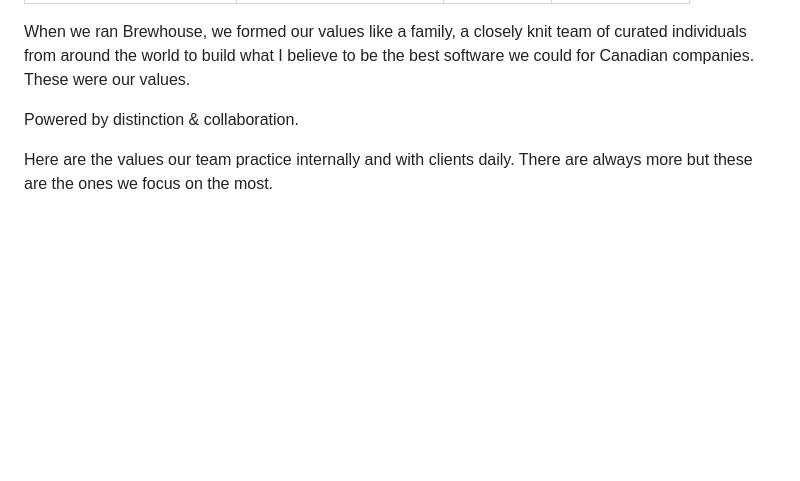
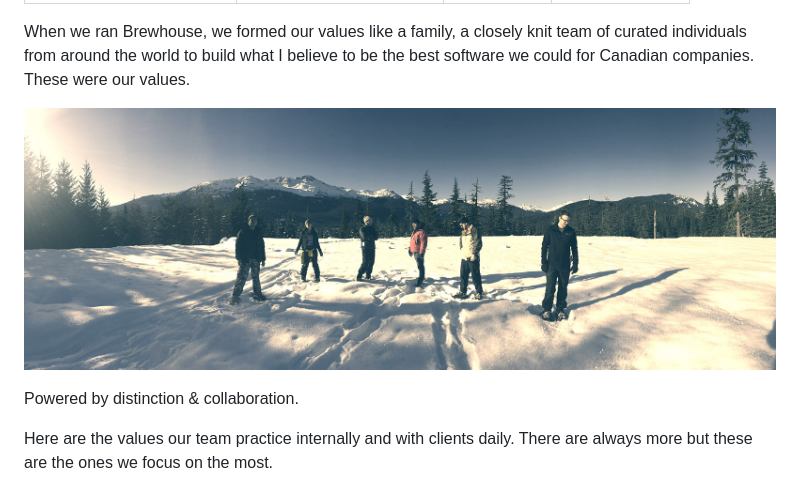
Before and after one commit to kalv/kalv, a Markdown page: posts/2025/remembering-brewhouse.md, the part around the change. Drawn GitHub-style; pictures changed too: img/posts/2025/brewhouse-team-whistler-nov.jpg (added); blank space fills up the shorter version.

Commit message:
Add a picutre of the team

```diff
--- a/posts/2025/remembering-brewhouse.md
+++ b/posts/2025/remembering-brewhouse.md
@@ -6,6 +6,8 @@ layout: layouts/post.njk
 ---
 
 When we ran Brewhouse, we formed our values like a family, a closely knit team of curated individuals from around the world to build what I believe to be the best software we could for Canadian companies. These were our values.
+
+![brewhouse-team-whistler-nov.jpg](/img/posts/2025/brewhouse-team-whistler-nov.jpg)
 
 Powered by distinction & collaboration.
 
```
